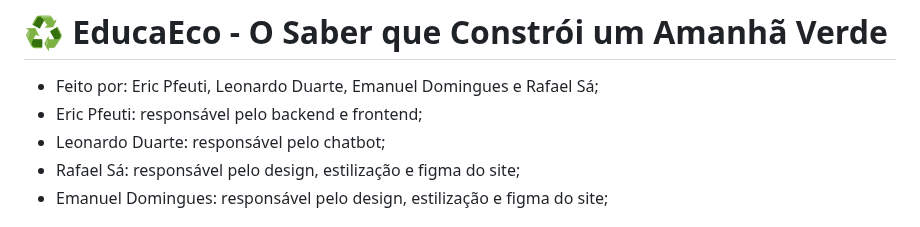
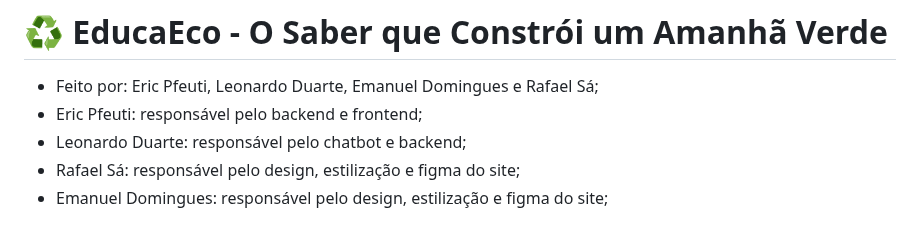
Before and after one commit to EricPfeuti/educa-eco-future-fest, a Markdown page: README.md, the part around the change. GitHub-like rendering.

```diff
--- a/README.md
+++ b/README.md
@@ -1,7 +1,7 @@
 # ♻️ EducaEco - O Saber que Constrói um Amanhã Verde
 - Feito por: Eric Pfeuti, Leonardo Duarte, Emanuel Domingues e Rafael Sá;
 - Eric Pfeuti: responsável pelo backend e frontend;
-- Leonardo Duarte: responsável pelo chatbot;
+- Leonardo Duarte: responsável pelo chatbot e backend;
 - Rafael Sá: responsável pelo design, estilização e figma do site;
 - Emanuel Domingues: responsável pelo design, estilização e figma do site;
 
```
